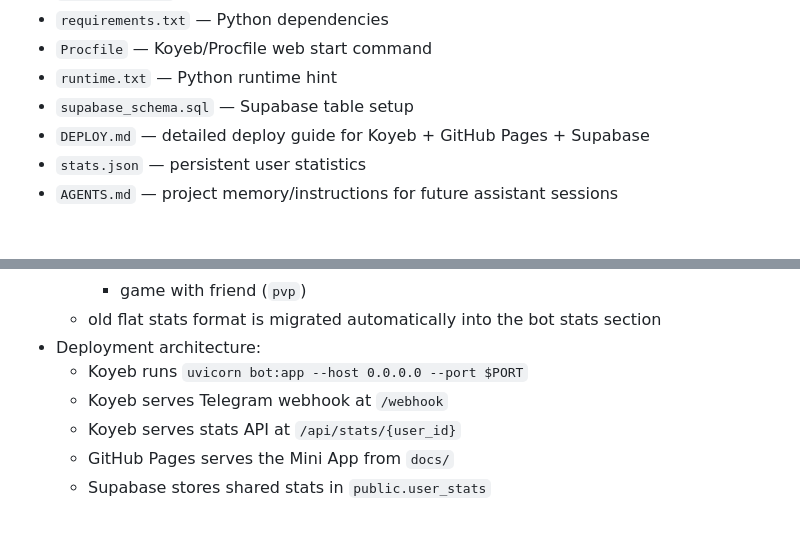
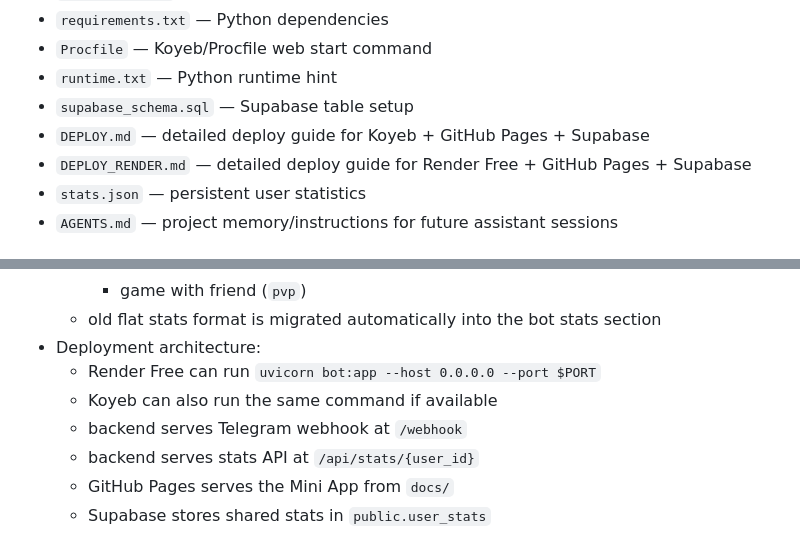
Before and after one commit to Valsirom/telegram-tic-tac-toe, a Markdown page: AGENTS.md, 2 parts joined by grey strips. GitHub-like rendering.

Commit message:
Add Render deployment guide

```diff
--- a/AGENTS.md
+++ b/AGENTS.md
@@ -58,6 +58,7 @@ The main dependency is `python-telegram-bot`.
 - `runtime.txt` — Python runtime hint
 - `supabase_schema.sql` — Supabase table setup
 - `DEPLOY.md` — detailed deploy guide for Koyeb + GitHub Pages + Supabase
+- `DEPLOY_RENDER.md` — detailed deploy guide for Render Free + GitHub Pages + Supabase
 - `stats.json` — persistent user statistics
 - `AGENTS.md` — project memory/instructions for future assistant sessions
 
@@ -99,9 +100,10 @@ The main dependency is `python-telegram-bot`.
     - game with friend (`pvp`)
   - old flat stats format is migrated automatically into the bot stats section
 - Deployment architecture:
-  - Koyeb runs `uvicorn bot:app --host 0.0.0.0 --port $PORT`
-  - Koyeb serves Telegram webhook at `/webhook`
-  - Koyeb serves stats API at `/api/stats/{user_id}`
+  - Render Free can run `uvicorn bot:app --host 0.0.0.0 --port $PORT`
+  - Koyeb can also run the same command if available
+  - backend serves Telegram webhook at `/webhook`
+  - backend serves stats API at `/api/stats/{user_id}`
   - GitHub Pages serves the Mini App from `docs/`
   - Supabase stores shared stats in `public.user_stats`
 
```
Also changed, not shown: DEPLOY_RENDER.md (added, +196 -0 lines).
